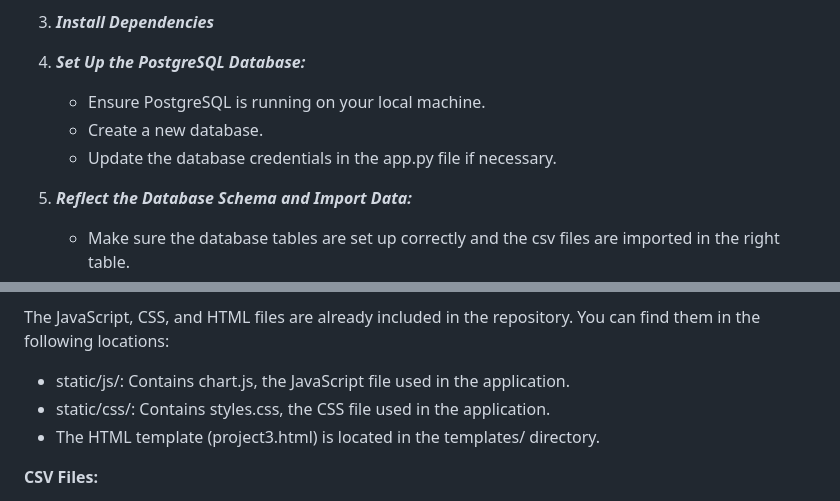
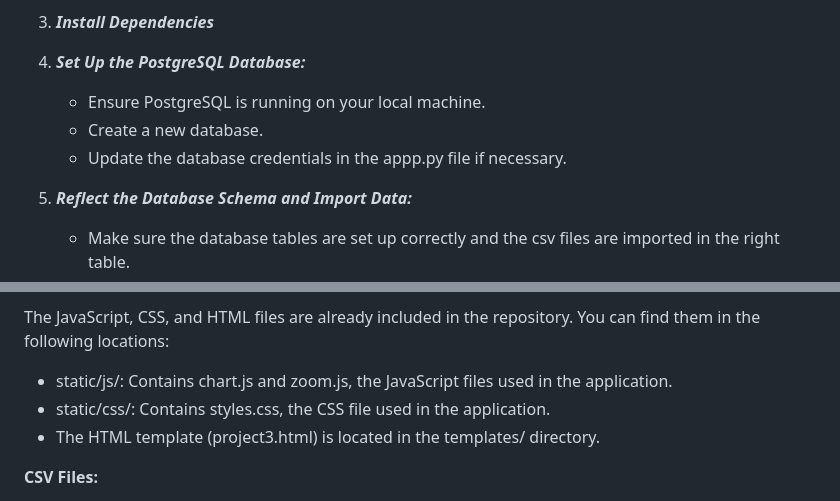
Before and after one commit to henrychan990805/CA-employment-rate-mini-project, a Markdown page: README.md, 2 parts joined by grey strips. GitHub-like rendering.

```diff
--- a/README.md
+++ b/README.md
@@ -73,7 +73,7 @@ Before you start, make sure you have the following installed on your local machi
 
    - Ensure PostgreSQL is running on your local machine.
    - Create a new database.
-   - Update the database credentials in the app.py file if necessary.
+   - Update the database credentials in the appp.py file if necessary.
 
 5. ***Reflect the Database Schema and Import Data:***
 
@@ -96,7 +96,7 @@ Before you start, make sure you have the following installed on your local machi
 
 The JavaScript, CSS, and HTML files are already included in the repository. You can find them in the following locations:
 
-- static/js/: Contains chart.js, the JavaScript file used in the application.
+- static/js/: Contains chart.js and zoom.js, the JavaScript files used in the application.
 - static/css/: Contains styles.css, the CSS file used in the application.
 - The HTML template (project3.html) is located in the templates/ directory.
 
```
